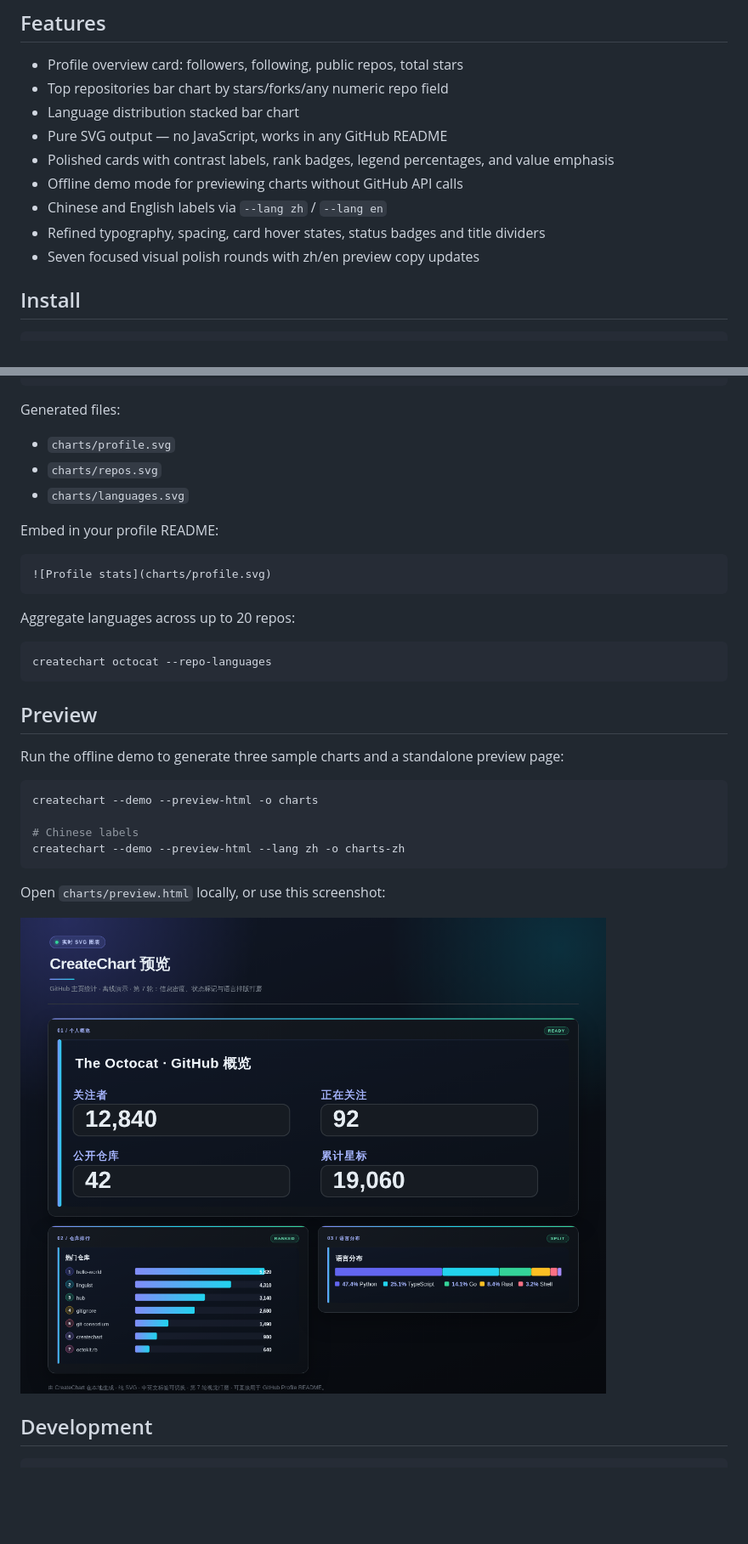
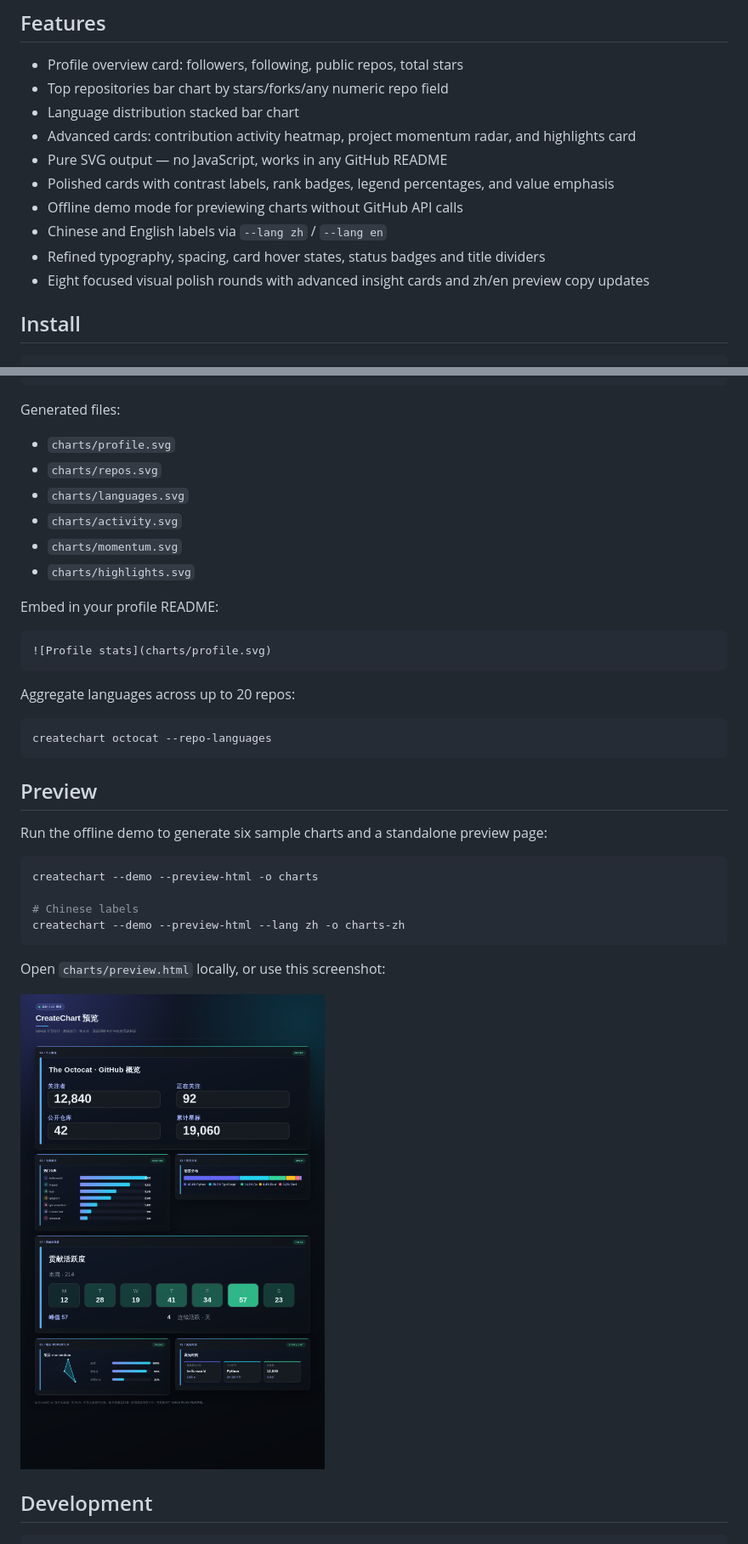
Before and after one commit to techjiang/GitHubProFile-CreateChart, a Markdown page: README.md, 2 parts joined by grey strips. Shown at 85% size. Drawn GitHub-style; pictures changed too: createchart-preview.png; blank space fills up the shorter version.

Commit message:
feat(charts): 新增高级洞察卡片

````diff
--- a/README.md
+++ b/README.md
@@ -7,12 +7,13 @@ Generate SVG statistical charts for GitHub profiles and repositories. Ready to d
 - Profile overview card: followers, following, public repos, total stars
 - Top repositories bar chart by stars/forks/any numeric repo field
 - Language distribution stacked bar chart
+- Advanced cards: contribution activity heatmap, project momentum radar, and highlights card
 - Pure SVG output — no JavaScript, works in any GitHub README
 - Polished cards with contrast labels, rank badges, legend percentages, and value emphasis
 - Offline demo mode for previewing charts without GitHub API calls
 - Chinese and English labels via `--lang zh` / `--lang en`
 - Refined typography, spacing, card hover states, status badges and title dividers
-- Seven focused visual polish rounds with zh/en preview copy updates
+- Eight focused visual polish rounds with advanced insight cards and zh/en preview copy updates
 
 ## Install
 
@@ -32,6 +33,9 @@ Generated files:
 - `charts/profile.svg`
 - `charts/repos.svg`
 - `charts/languages.svg`
+- `charts/activity.svg`
+- `charts/momentum.svg`
+- `charts/highlights.svg`
 
 Embed in your profile README:
 
@@ -47,7 +51,7 @@ createchart octocat --repo-languages
 
 ## Preview
 
-Run the offline demo to generate three sample charts and a standalone preview page:
+Run the offline demo to generate six sample charts and a standalone preview page:
 
 ```bash
 createchart --demo --preview-html -o charts
````
Also changed, not shown: 3 other files.
